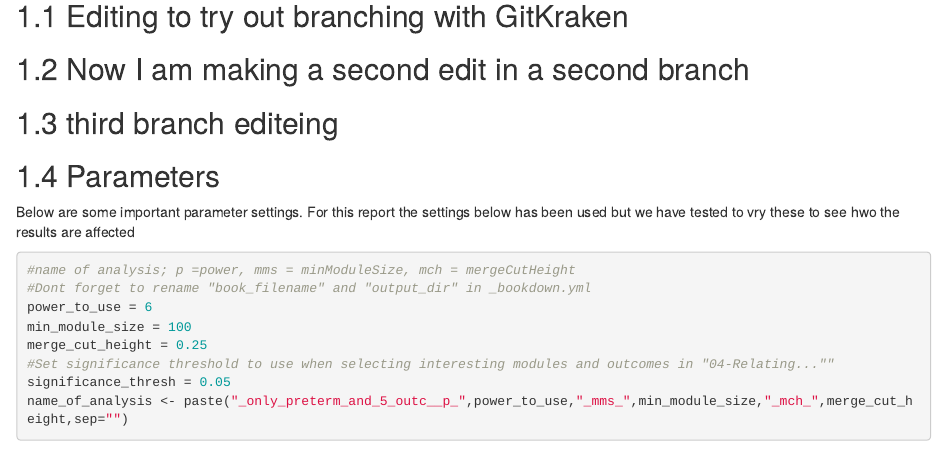
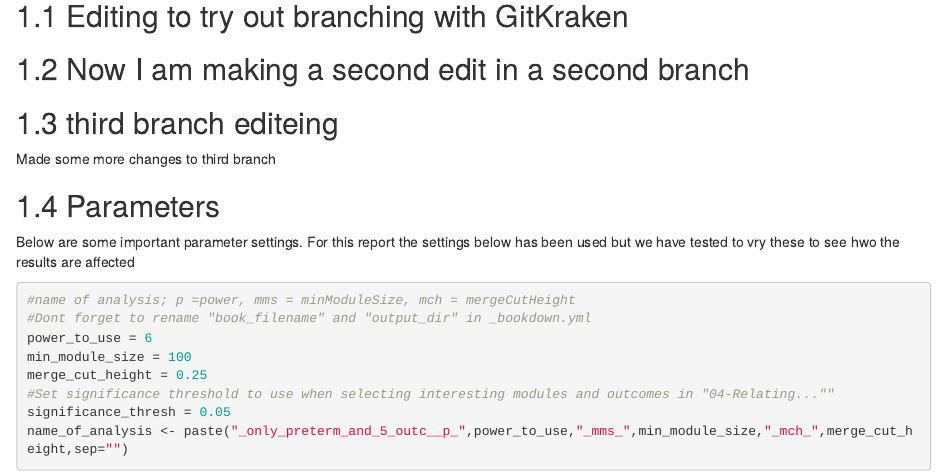
Before and after one commit to halryd/high_S100A_hub_genes, an R Markdown document (02_Data_input_and_cleaning.Rmd): the page in a window 1100 px wide, from 80 px down. Rendered offline with R 4.5, knitr and Pandoc, with nearby package versions; drawn as R Markdown's standard HTML page in place of the format the file asks for; some code elsewhere in the file could not run offline.

Commit message:
Made some more changes

````diff
--- a/02_Data_input_and_cleaning.Rmd
+++ b/02_Data_input_and_cleaning.Rmd
@@ -5,6 +5,7 @@
 ## Now I am making a second edit in a second branch
 
 ## third branch editeing
+Made some more changes to third branch
 
 <!-- ## Loading libraries, setting variables, creating directories  -->
 ```{r Code chunk 1 admin, include=FALSE}
````
